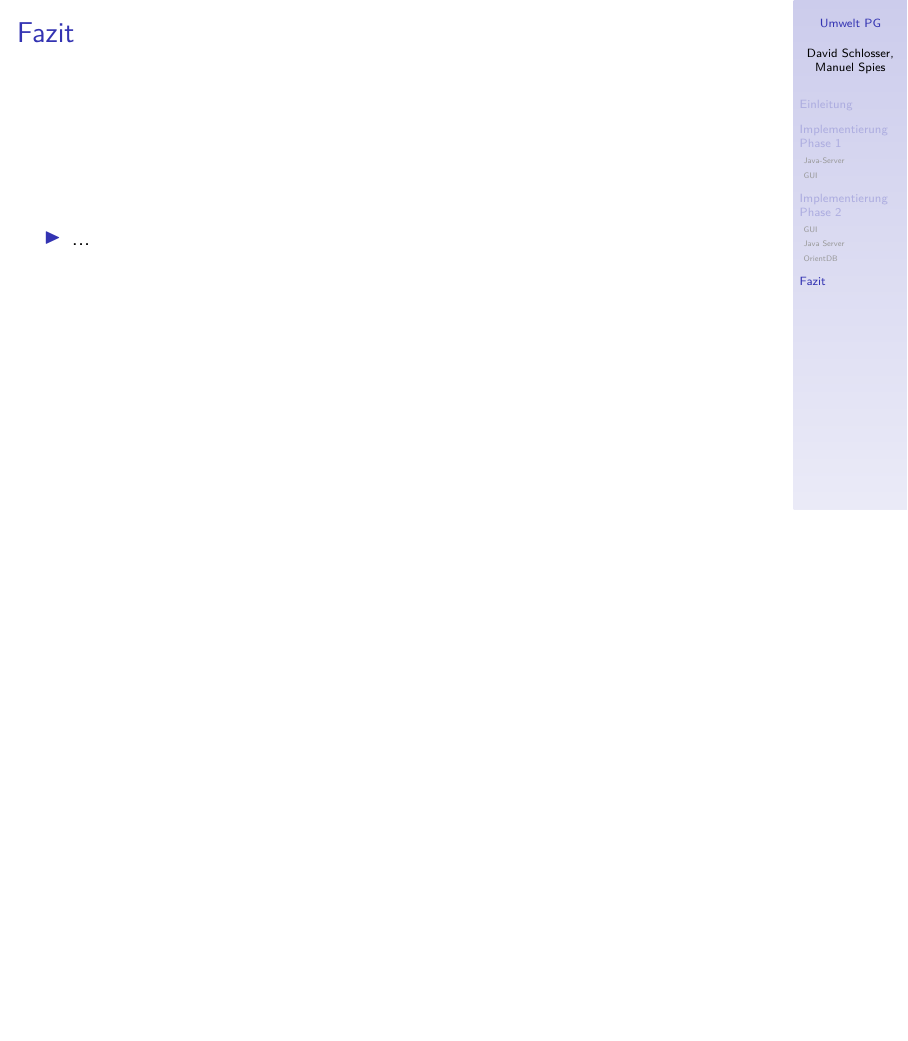
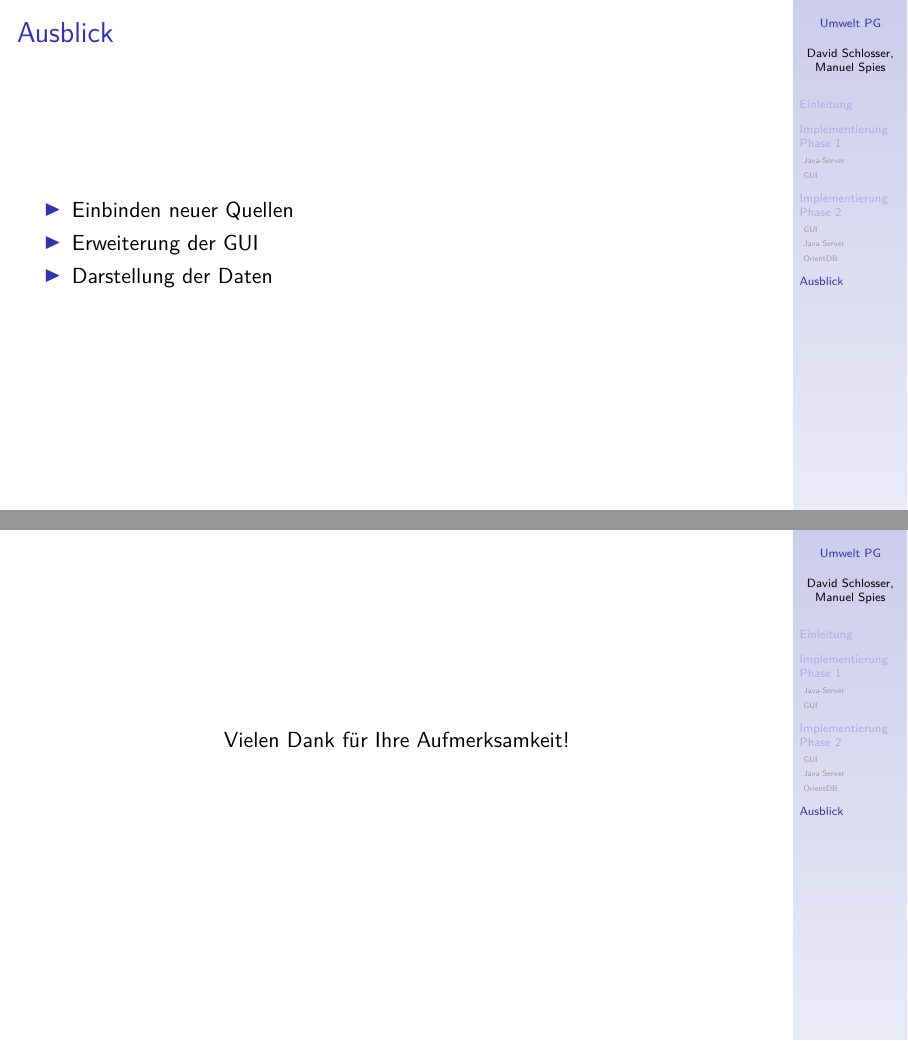
Before and after one commit to kooldavi/umwelt-pg, LaTeX slides (UmweltPG.tex): page 15 of 15 before the commit and pages 15 and 16 of 16 after it, the two joined at a grey line, the shorter picture padded with empty space. Compiled offline with pdfLaTeX.

Commit message:
finale version

```diff
--- a/UmweltPG.tex
+++ b/UmweltPG.tex
@@ -66,7 +66,7 @@
   David Schlosser, Manuel Spies}
 
 % Kurz- und Langversion der Konferenz bzw. der Veranstaltung
-\date[Lehrstuhl für Wissensbasierte Systeme, SS 2016]{Lehrstuhl für Wissensbasierte Systeme, SS 2016}
+\date[Lehrstuhl für Wissensbasierte Systeme, SoSe 2016]{Lehrstuhl für Wissensbasierte Systeme, SoSe 2016}
 
 % Theme setzen
 % \usetheme{Boadilla} % Viel Information auf kleinem Platz.
@@ -193,12 +195,19 @@
   \centering{Demo}
 \end{frame}
 
-\section{Fazit}
+\section{Ausblick}
 
-\begin{frame}{Fazit}
+\begin{frame}{Ausblick}
   \begin{itemize}
-  	\item ...
+  	\item Einbinden neuer Quellen
+  	\item Erweiterung der GUI
+  	\item Darstellung der Daten
   \end{itemize}
 \end{frame}
 
+\begin{frame}{}
+	\centering{Vielen Dank für Ihre Aufmerksamkeit!}
+\end{frame}
+
+
 \end{document}
```
Also changed, not shown: UmweltPG.pdf, UmweltPG.tex (4 more changed lines), 6 other files.
